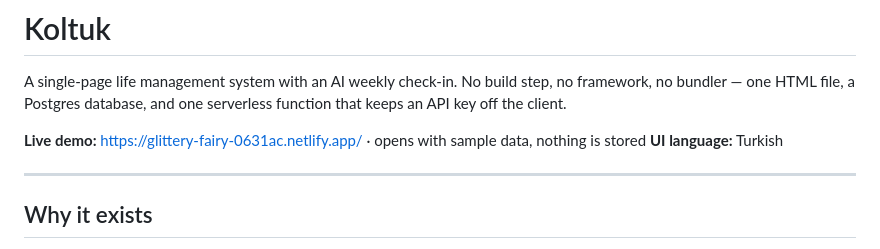
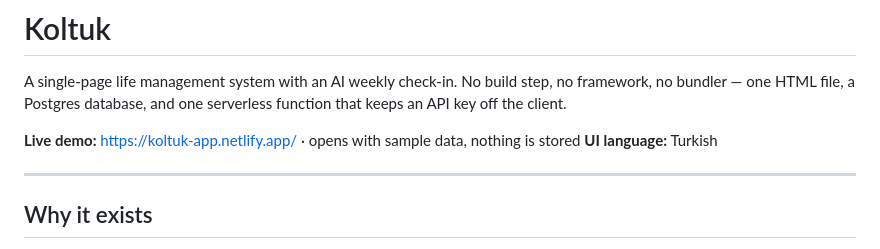
Before and after one commit to sinemorzambak/koltuk, a Markdown page: README.md, the part around the change. GitHub-like rendering.

Commit message:
Update live demo link in README

```diff
--- a/README.md
+++ b/README.md
@@ -4,7 +4,7 @@ A single-page life management system with an AI weekly check-in.
 No build step, no framework, no bundler — one HTML file, a Postgres database,
 and one serverless function that keeps an API key off the client.
 
-**Live demo:** https://glittery-fairy-0631ac.netlify.app/ · opens with sample data, nothing is stored
+**Live demo:** https://koltuk-app.netlify.app/ · opens with sample data, nothing is stored
 **UI language:** Turkish
 
 ---
```
